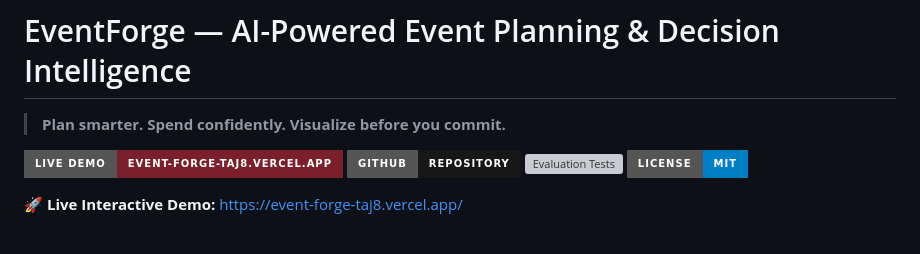
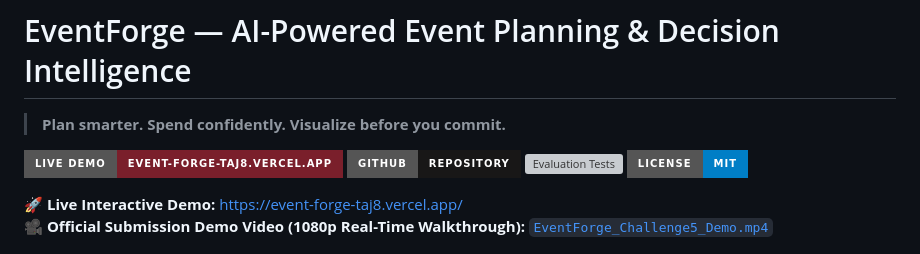
Before and after one commit to somashekharvani/Event-Forge, a Markdown page: README.md, the part around the change. Rendered like a GitHub page; badges without logos; grey boxes are pictures that could not be loaded.

Commit message:
docs: add official submission demo video link in README

```diff
--- a/README.md
+++ b/README.md
@@ -8,6 +8,7 @@
 [![License: MIT](https://img.shields.io/badge/License-MIT-blue.svg?style=for-the-badge)](LICENSE)
 
 🚀 **Live Interactive Demo:** [https://event-forge-taj8.vercel.app/](https://event-forge-taj8.vercel.app/)
+🎥 **Official Submission Demo Video (1080p Real-Time Walkthrough):** [`EventForge_Challenge5_Demo.mp4`](EventForge_Challenge5_Demo.mp4)
 
 ![EventForge Hero Banner](docs/images/eventforge_hero.jpg)
 
```
